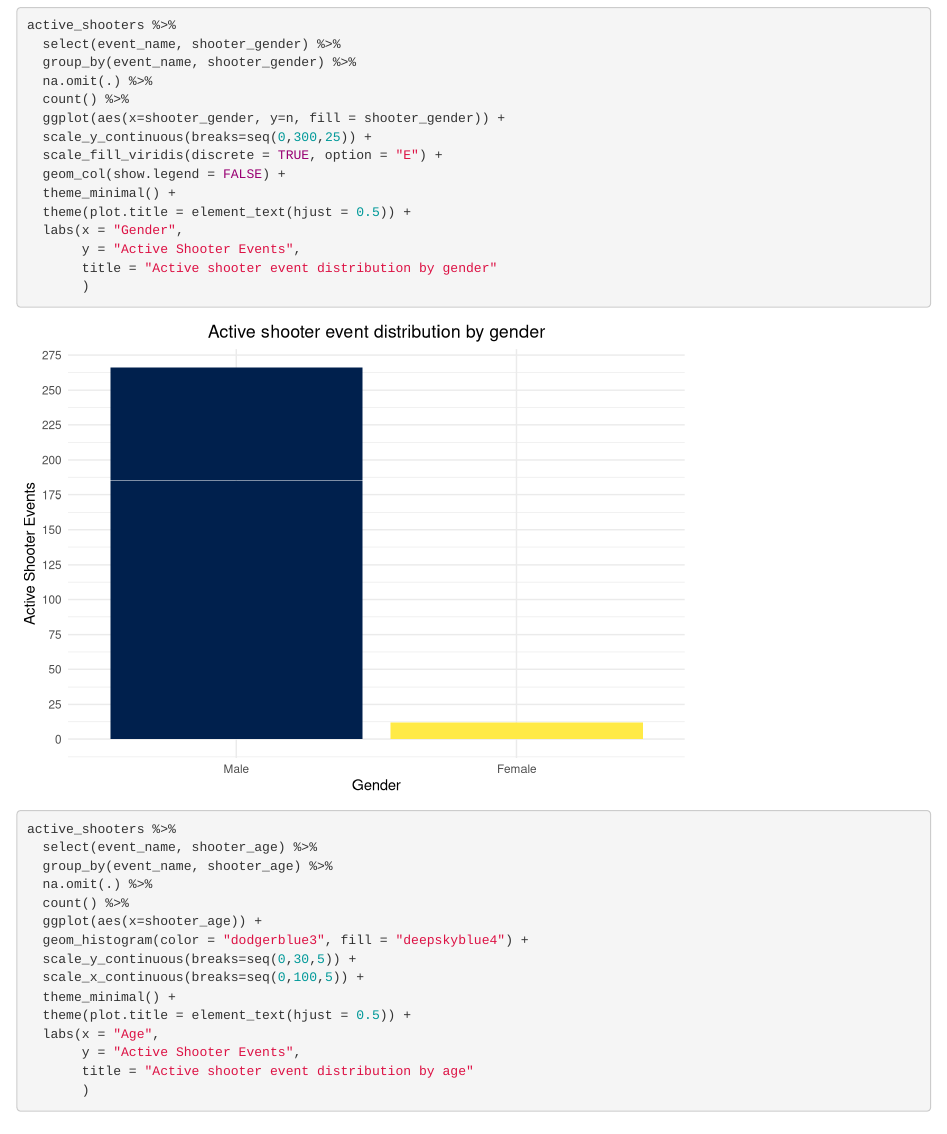
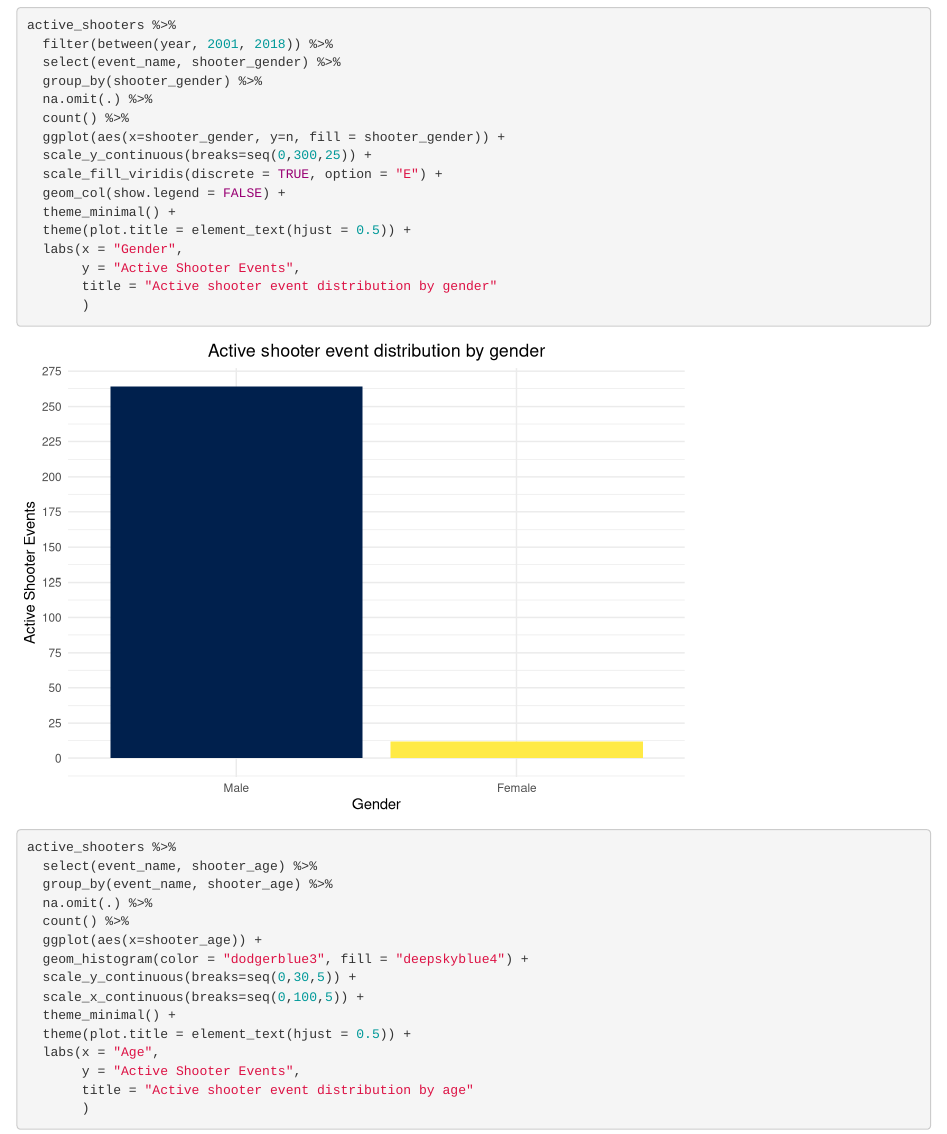
Before and after one commit to Padresman/betadata, an R Markdown document (fbi_active_shooter/fbi_active_shooter_eda.Rmd): the page in a window 1100 px wide, from 6020 px down. Rendered offline with R 4.5, knitr and Pandoc, with nearby package versions.

Commit message:
minor fix on by gender graph

````diff
--- a/fbi_active_shooter/fbi_active_shooter_eda.Rmd
+++ b/fbi_active_shooter/fbi_active_shooter_eda.Rmd
@@ -161,8 +161,9 @@ active_shooters %>%
 ```{r event_distribution_by_gender}
 
 active_shooters %>%
+  filter(between(year, 2001, 2018)) %>%
   select(event_name, shooter_gender) %>%
-  group_by(event_name, shooter_gender) %>%
+  group_by(shooter_gender) %>%
   na.omit(.) %>%
   count() %>%
   ggplot(aes(x=shooter_gender, y=n, fill = shooter_gender)) +
````
